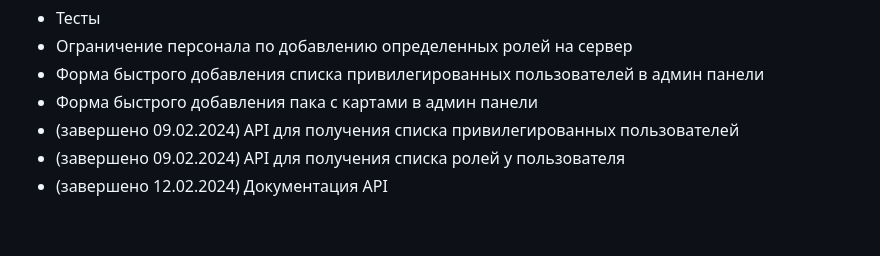
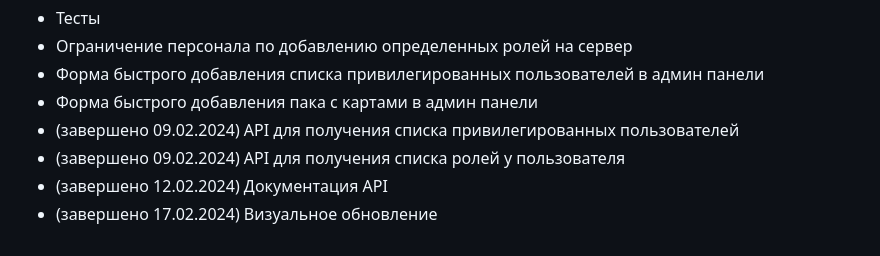
Before and after one commit to ar1ocker/Squad-Admin-Configurator, a Markdown page: README.md, the part around one of its changes. Drawn GitHub-style.

Commit message:
Обновление README.md

```diff
--- a/README.md
+++ b/README.md
@@ -128,3 +128,4 @@ python3 manage.py cronloop -s 300
 - (завершено 09.02.2024) API для получения списка привилегированных пользователей
 - (завершено 09.02.2024) API для получения списка ролей у пользователя
 - (завершено 12.02.2024) Документация API
+- (завершено 17.02.2024) Визуальное обновление
```
Also changed, not shown: other parts of README.md (+1 -1 lines).
